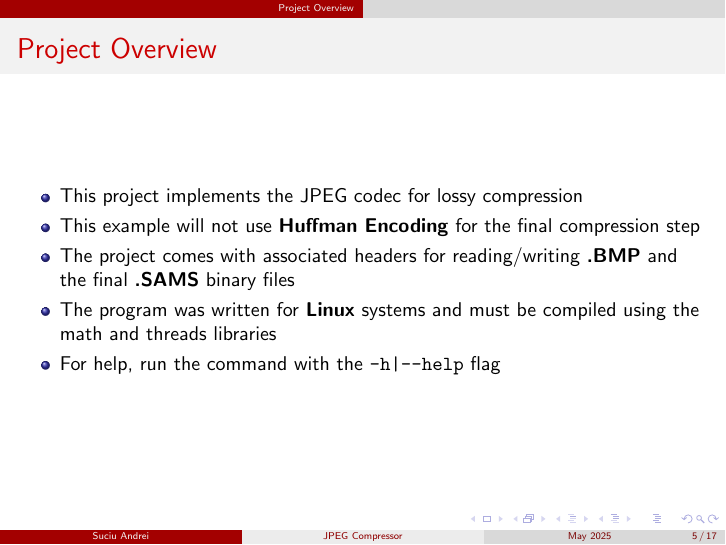
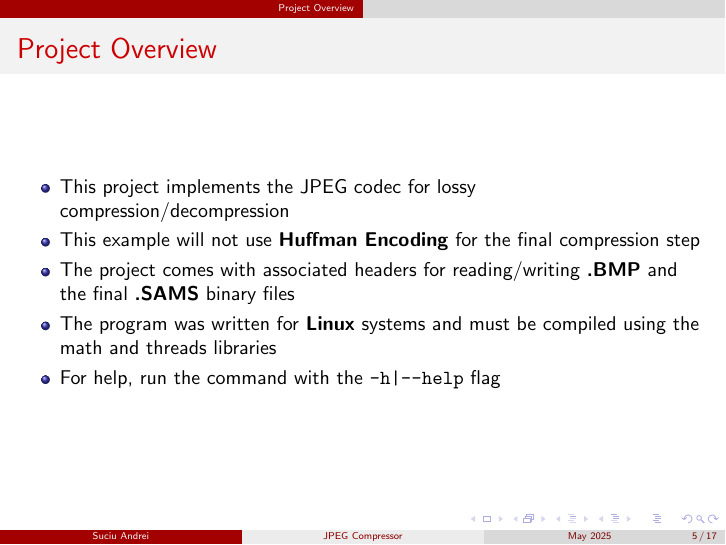
Before and after one commit to Sams200/SamsCompressor, LaTeX slides (documentation/IPDocumentation.tex): page 5 of 17. Compiled offline with pdfLaTeX.

Commit message:
updated project description

```diff
--- a/documentation/IPDocumentation.tex
+++ b/documentation/IPDocumentation.tex
@@ -126,7 +126,7 @@
 
 \begin{frame}{Project Overview}
     \begin{itemize}
-     \item This project implements the JPEG codec for lossy compression
+     \item This project implements the JPEG codec for lossy compression/decompression
      \item This example will not use \textbf{Huffman Encoding} for the final compression step
      \item The project comes with associated headers for reading/writing \textbf{.BMP} and the final \textbf{.SAMS} binary files
      \item The program was written for \textbf{Linux} systems and must be compiled using the math and threads libraries
```
Also changed, not shown: 1 other file.
